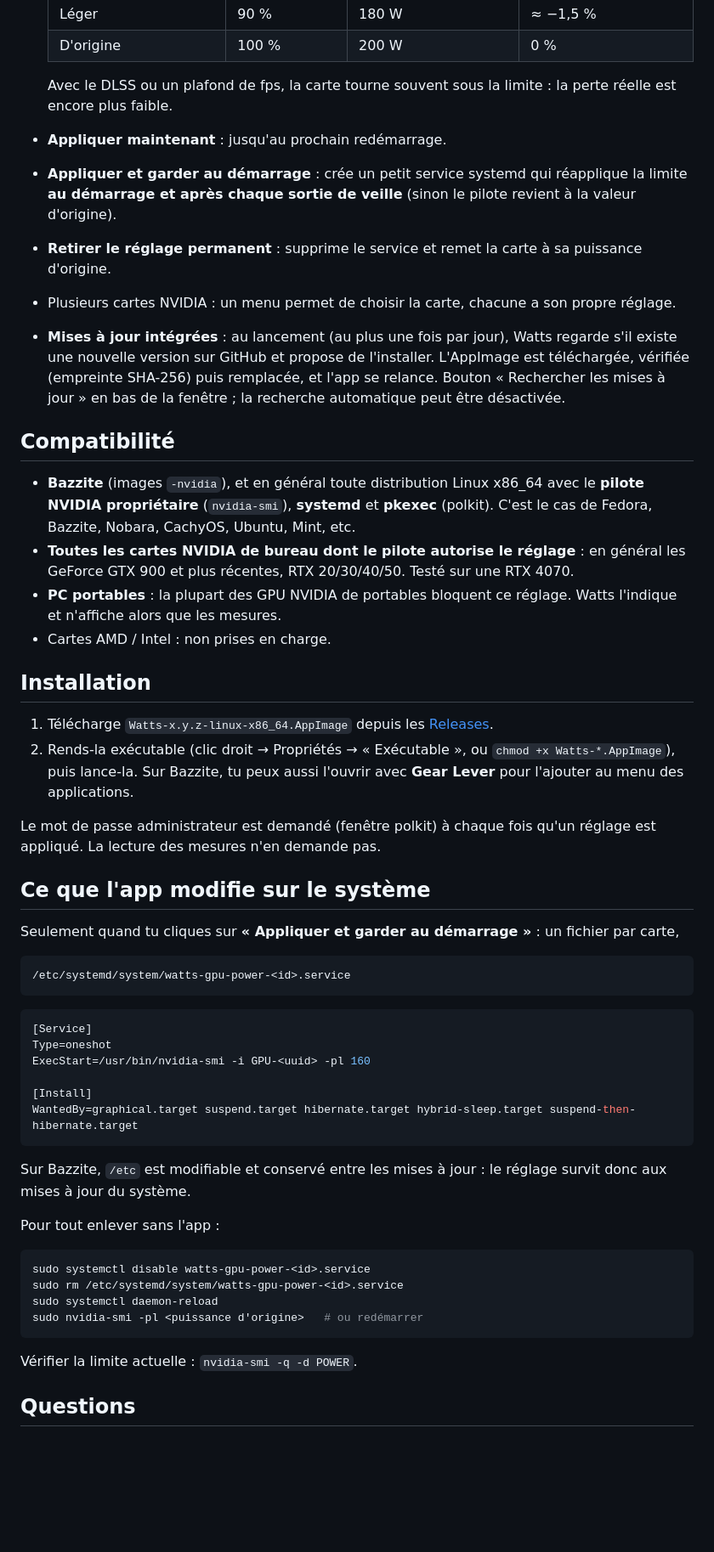
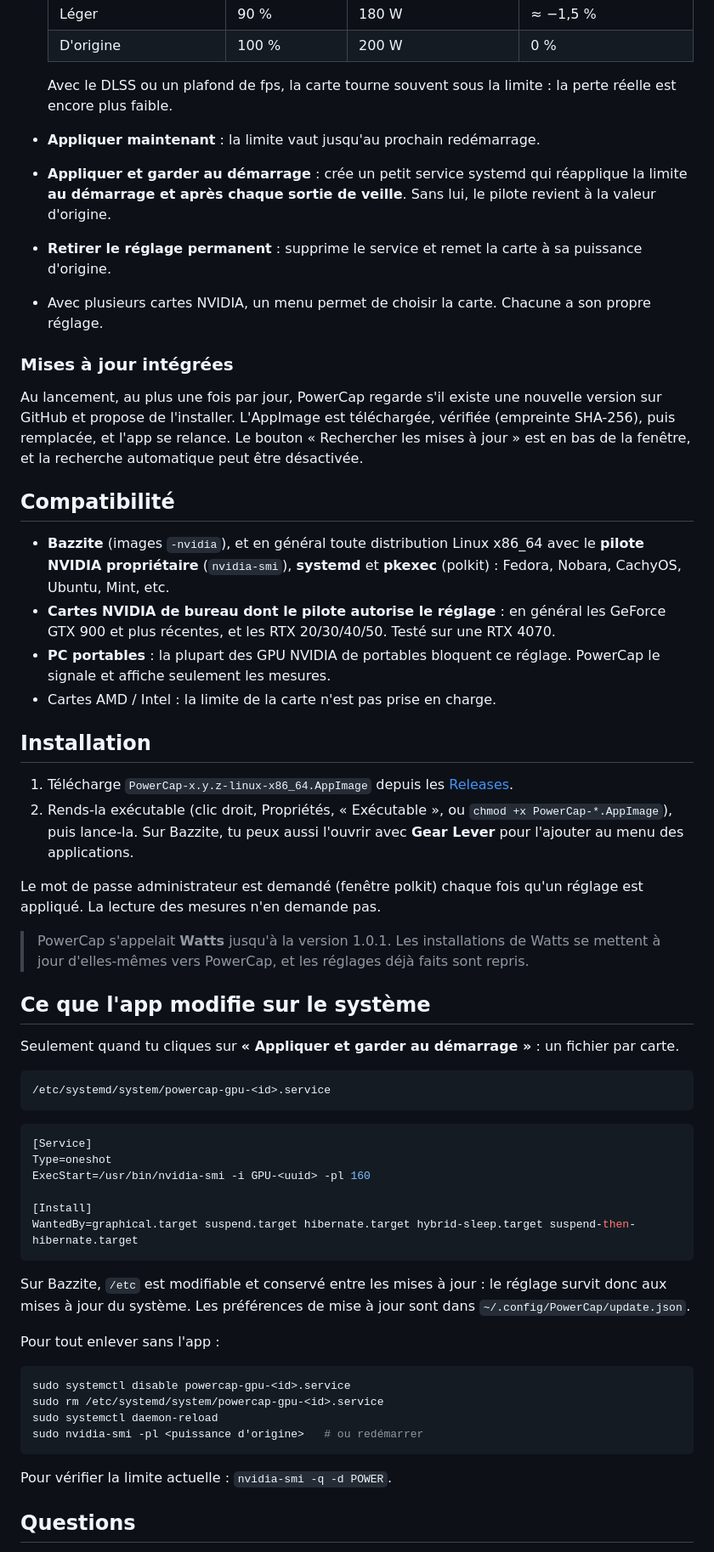
Before and after one commit to VGioM/PowerCap, a Markdown page: README.md, the part around one of its changes. Shown at 85% size. Drawn GitHub-style; blank space fills up the shorter version.

````diff
--- a/README.md
+++ b/README.md
@@ -19,33 +32,37 @@ Moins de watts, c'est moins de chaleur dans le boîtier et moins de bruit, surto
   | D'origine | 100 % | 200 W | 0 % |
 
   Avec le DLSS ou un plafond de fps, la carte tourne souvent sous la limite : la perte réelle est encore plus faible.
-- **Appliquer maintenant** : jusqu'au prochain redémarrage.
-- **Appliquer et garder au démarrage** : crée un petit service systemd qui réapplique la limite **au démarrage et après chaque sortie de veille** (sinon le pilote revient à la valeur d'origine).
+- **Appliquer maintenant** : la limite vaut jusqu'au prochain redémarrage.
+- **Appliquer et garder au démarrage** : crée un petit service systemd qui réapplique la limite **au démarrage et après chaque sortie de veille**. Sans lui, le pilote revient à la valeur d'origine.
 - **Retirer le réglage permanent** : supprime le service et remet la carte à sa puissance d'origine.
-- Plusieurs cartes NVIDIA : un menu permet de choisir la carte, chacune a son propre réglage.
-- **Mises à jour intégrées** : au lancement (au plus une fois par jour), Watts regarde s'il existe une nouvelle version sur GitHub et propose de l'installer. L'AppImage est téléchargée, vérifiée (empreinte SHA-256) puis remplacée, et l'app se relance. Bouton « Rechercher les mises à jour » en bas de la fenêtre ; la recherche automatique peut être désactivée.
+- Avec plusieurs cartes NVIDIA, un menu permet de choisir la carte. Chacune a son propre réglage.
+
+### Mises à jour intégrées
+Au lancement, au plus une fois par jour, PowerCap regarde s'il existe une nouvelle version sur GitHub et propose de l'installer. L'AppImage est téléchargée, vérifiée (empreinte SHA-256), puis remplacée, et l'app se relance. Le bouton « Rechercher les mises à jour » est en bas de la fenêtre, et la recherche automatique peut être désactivée.
 
 ## Compatibilité
 
-- **Bazzite** (images `-nvidia`), et en général toute distribution Linux x86_64 avec le **pilote NVIDIA propriétaire** (`nvidia-smi`), **systemd** et **pkexec** (polkit). C'est le cas de Fedora, Bazzite, Nobara, CachyOS, Ubuntu, Mint, etc.
-- **Toutes les cartes NVIDIA de bureau dont le pilote autorise le réglage** : en général les GeForce GTX 900 et plus récentes, RTX 20/30/40/50. Testé sur une RTX 4070.
-- **PC portables** : la plupart des GPU NVIDIA de portables bloquent ce réglage. Watts l'indique et n'affiche alors que les mesures.
-- Cartes AMD / Intel : non prises en charge.
+- **Bazzite** (images `-nvidia`), et en général toute distribution Linux x86_64 avec le **pilote NVIDIA propriétaire** (`nvidia-smi`), **systemd** et **pkexec** (polkit) : Fedora, Nobara, CachyOS, Ubuntu, Mint, etc.
+- **Cartes NVIDIA de bureau dont le pilote autorise le réglage** : en général les GeForce GTX 900 et plus récentes, et les RTX 20/30/40/50. Testé sur une RTX 4070.
+- **PC portables** : la plupart des GPU NVIDIA de portables bloquent ce réglage. PowerCap le signale et affiche seulement les mesures.
+- Cartes AMD / Intel : la limite de la carte n'est pas prise en charge.
 
 ## Installation
 
-1. Télécharge `Watts-x.y.z-linux-x86_64.AppImage` depuis les [Releases](https://github.com/VGioM/Watts/releases/latest).
-2. Rends-la exécutable (clic droit → Propriétés → « Exécutable », ou `chmod +x Watts-*.AppImage`), puis lance-la.
+1. Télécharge `PowerCap-x.y.z-linux-x86_64.AppImage` depuis les [Releases](https://github.com/VGioM/PowerCap/releases/latest).
+2. Rends-la exécutable (clic droit, Propriétés, « Exécutable », ou `chmod +x PowerCap-*.AppImage`), puis lance-la.
    Sur Bazzite, tu peux aussi l'ouvrir avec **Gear Lever** pour l'ajouter au menu des applications.
 
-Le mot de passe administrateur est demandé (fenêtre polkit) à chaque fois qu'un réglage est appliqué. La lecture des mesures n'en demande pas.
+Le mot de passe administrateur est demandé (fenêtre polkit) chaque fois qu'un réglage est appliqué. La lecture des mesures n'en demande pas.
+
+> PowerCap s'appelait **Watts** jusqu'à la version 1.0.1. Les installations de Watts se mettent à jour d'elles-mêmes vers PowerCap, et les réglages déjà faits sont repris.
 
 ## Ce que l'app modifie sur le système
 
-Seulement quand tu cliques sur **« Appliquer et garder au démarrage »** : un fichier par carte,
+Seulement quand tu cliques sur **« Appliquer et garder au démarrage »** : un fichier par carte.
 
 ```
-/etc/systemd/system/watts-gpu-power-<id>.service
+/etc/systemd/system/powercap-gpu-<id>.service
 ```
 
 ```ini
@@ -57,18 +74,18 @@ ExecStart=/usr/bin/nvidia-smi -i GPU-<uuid> -pl 160
 WantedBy=graphical.target suspend.target hibernate.target hybrid-sleep.target suspend-then-hibernate.target
 ```
 
-Sur Bazzite, `/etc` est modifiable et conservé entre les mises à jour : le réglage survit donc aux mises à jour du système.
+Sur Bazzite, `/etc` est modifiable et conservé entre les mises à jour : le réglage survit donc aux mises à jour du système. Les préférences de mise à jour sont dans `~/.config/PowerCap/update.json`.
 
 Pour tout enlever sans l'app :
 
 ```bash
-sudo systemctl disable watts-gpu-power-<id>.service
-sudo rm /etc/systemd/system/watts-gpu-power-<id>.service
+sudo systemctl disable powercap-gpu-<id>.service
+sudo rm /etc/systemd/system/powercap-gpu-<id>.service
 sudo systemctl daemon-reload
 sudo nvidia-smi -pl <puissance d'origine>   # ou redémarrer
 ```
 
-Vérifier la limite actuelle : `nvidia-smi -q -d POWER`.
+Pour vérifier la limite actuelle : `nvidia-smi -q -d POWER`.
 
 ## Questions
 
````
Also changed, not shown: other parts of README.md (+26 -13 lines), docs/screenshot.png, 7 other files.
